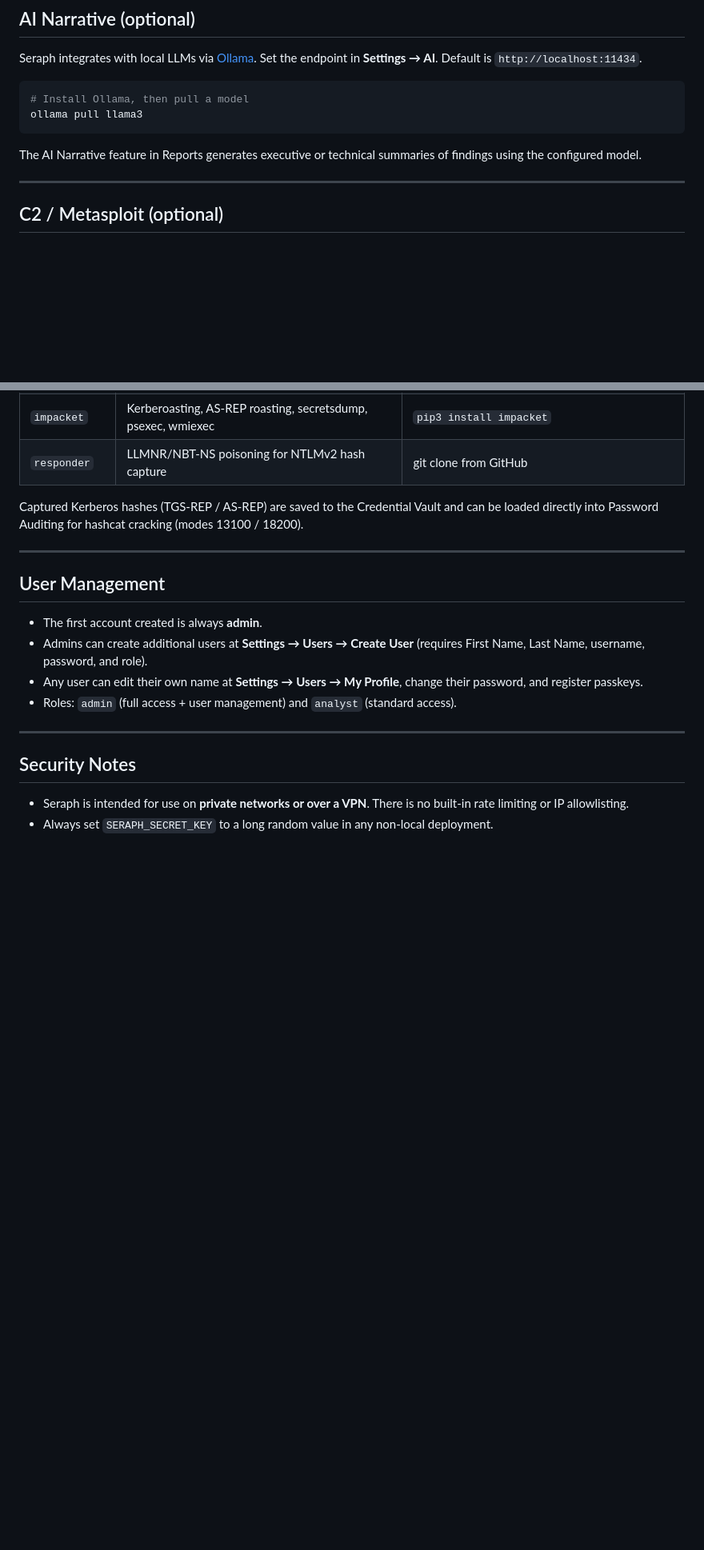
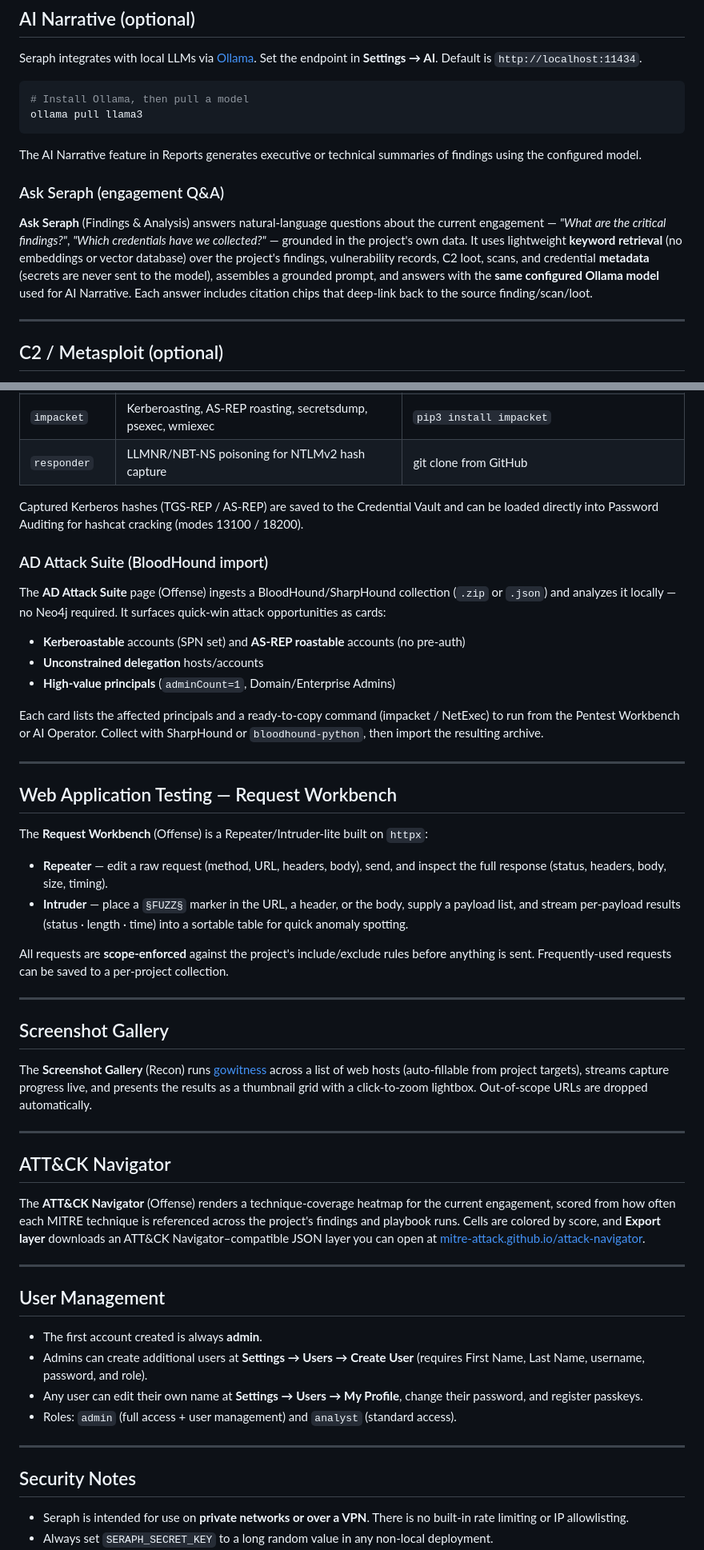
Before and after one commit to halicea7/seraph, a Markdown page: README.md, 2 parts joined by grey strips. Shown at 80% size. Drawn GitHub-style; blank space fills up the shorter version.

Commit message:
docs: document 5 new modules in README
ATT&CK Navigator, AD Attack Suite, Screenshot Gallery, Request Workbench,
and Ask Seraph (Q&A) — features table, optional tools, API table, and sections.

Co-Authored-By: Claude Opus 4.8 <noreply@anthropic.com>

```diff
--- a/README.md
+++ b/README.md
@@ -351,6 +356,16 @@ ollama pull llama3
 
 The AI Narrative feature in Reports generates executive or technical summaries of findings using the configured model.
 
+### Ask Seraph (engagement Q&A)
+
+**Ask Seraph** (Findings & Analysis) answers natural-language questions about the current
+engagement — *"What are the critical findings?"*, *"Which credentials have we collected?"* —
+grounded in the project's own data. It uses lightweight **keyword retrieval** (no embeddings
+or vector database) over the project's findings, vulnerability records, C2 loot, scans, and
+credential **metadata** (secrets are never sent to the model), assembles a grounded prompt,
+and answers with the **same configured Ollama model** used for AI Narrative. Each answer
+includes citation chips that deep-link back to the source finding/scan/loot.
+
 ---
 
 ## C2 / Metasploit (optional)
@@ -389,6 +404,54 @@ Select the **Active Directory** engagement type in the Pentest Workbench for dom
 | `responder` | LLMNR/NBT-NS poisoning for NTLMv2 hash capture | git clone from GitHub |
 
 Captured Kerberos hashes (TGS-REP / AS-REP) are saved to the Credential Vault and can be loaded directly into Password Auditing for hashcat cracking (modes 13100 / 18200).
+
+### AD Attack Suite (BloodHound import)
+
+The **AD Attack Suite** page (Offense) ingests a BloodHound/SharpHound collection
+(`.zip` or `.json`) and analyzes it locally — no Neo4j required. It surfaces quick-win
+attack opportunities as cards:
+
+- **Kerberoastable** accounts (SPN set) and **AS-REP roastable** accounts (no pre-auth)
+- **Unconstrained delegation** hosts/accounts
+- **High-value principals** (`adminCount=1`, Domain/Enterprise Admins)
+
+Each card lists the affected principals and a ready-to-copy command (impacket / NetExec)
+to run from the Pentest Workbench or AI Operator. Collect with SharpHound or
+`bloodhound-python`, then import the resulting archive.
+
+---
+
+## Web Application Testing — Request Workbench
+
+The **Request Workbench** (Offense) is a Repeater/Intruder-lite built on `httpx`:
+
+- **Repeater** — edit a raw request (method, URL, headers, body), send, and inspect the
+  full response (status, headers, body, size, timing).
+- **Intruder** — place a `§FUZZ§` marker in the URL, a header, or the body, supply a
+  payload list, and stream per-payload results (status · length · time) into a sortable
+  table for quick anomaly spotting.
+
+All requests are **scope-enforced** against the project's include/exclude rules before
+anything is sent. Frequently-used requests can be saved to a per-project collection.
+
+---
+
+## Screenshot Gallery
+
+The **Screenshot Gallery** (Recon) runs [gowitness](https://github.com/sensepost/gowitness)
+across a list of web hosts (auto-fillable from project targets), streams capture progress
+live, and presents the results as a thumbnail grid with a click-to-zoom lightbox.
+Out-of-scope URLs are dropped automatically.
+
+---
+
+## ATT&CK Navigator
+
+The **ATT&CK Navigator** (Offense) renders a technique-coverage heatmap for the current
+engagement, scored from how often each MITRE technique is referenced across the project's
+findings and playbook runs. Cells are colored by score, and **Export layer** downloads an
+ATT&CK Navigator–compatible JSON layer you can open at
+[mitre-attack.github.io/attack-navigator](https://mitre-attack.github.io/attack-navigator/).
 
 ---
 
```
Also changed, not shown: other parts of README.md (+11 -3 lines).
